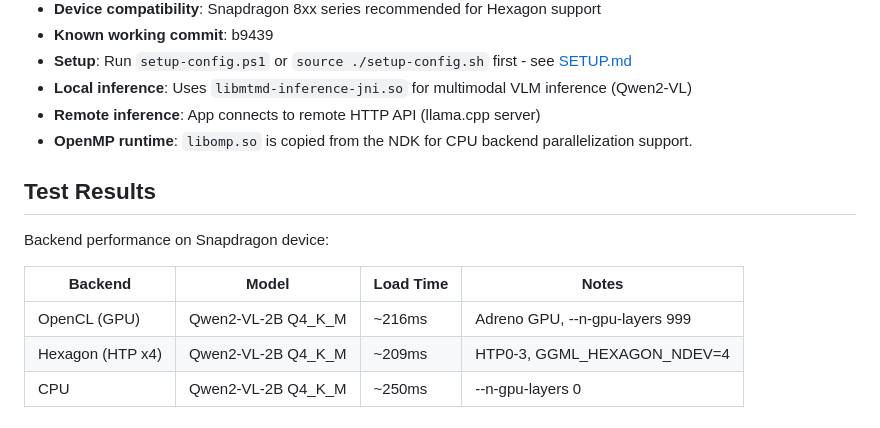
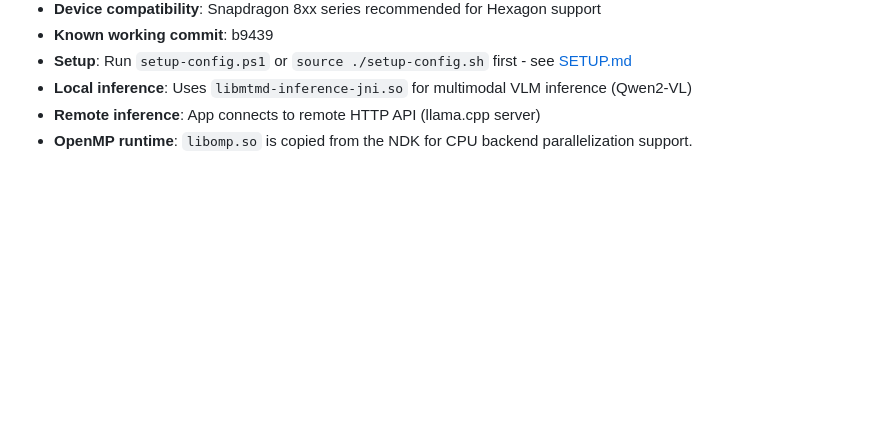
Before and after one commit to misarkis/llama-vlm-android, a Markdown page: BUILD_LLAMACPP_ANDROID_README.md, the part around the change. Rendered like a GitHub page; blank space fills up the shorter version.

Commit message:
Removed error in llama.cpp build readme.

```diff
--- a/BUILD_LLAMACPP_ANDROID_README.md
+++ b/BUILD_LLAMACPP_ANDROID_README.md
@@ -251,13 +251,3 @@ These optimizations are in `ggml/src/ggml-opencl/ggml-opencl.cpp` and all `.cl`
 - **Local inference**: Uses `libmtmd-inference-jni.so` for multimodal VLM inference (Qwen2-VL)
 - **Remote inference**: App connects to remote HTTP API (llama.cpp server)
 - **OpenMP runtime**: `libomp.so` is copied from the NDK for CPU backend parallelization support.
-
-## Test Results
-
-Backend performance on Snapdragon device:
-
-| Backend | Model | Load Time | Notes |
-|---------|-------|-----------|-------|
-| OpenCL (GPU) | Qwen2-VL-2B Q4_K_M | ~216ms | Adreno GPU, --n-gpu-layers 999 |
-| Hexagon (HTP x4) | Qwen2-VL-2B Q4_K_M | ~209ms | HTP0-3, GGML_HEXAGON_NDEV=4 |
-| CPU | Qwen2-VL-2B Q4_K_M | ~250ms | --n-gpu-layers 0 |
```
